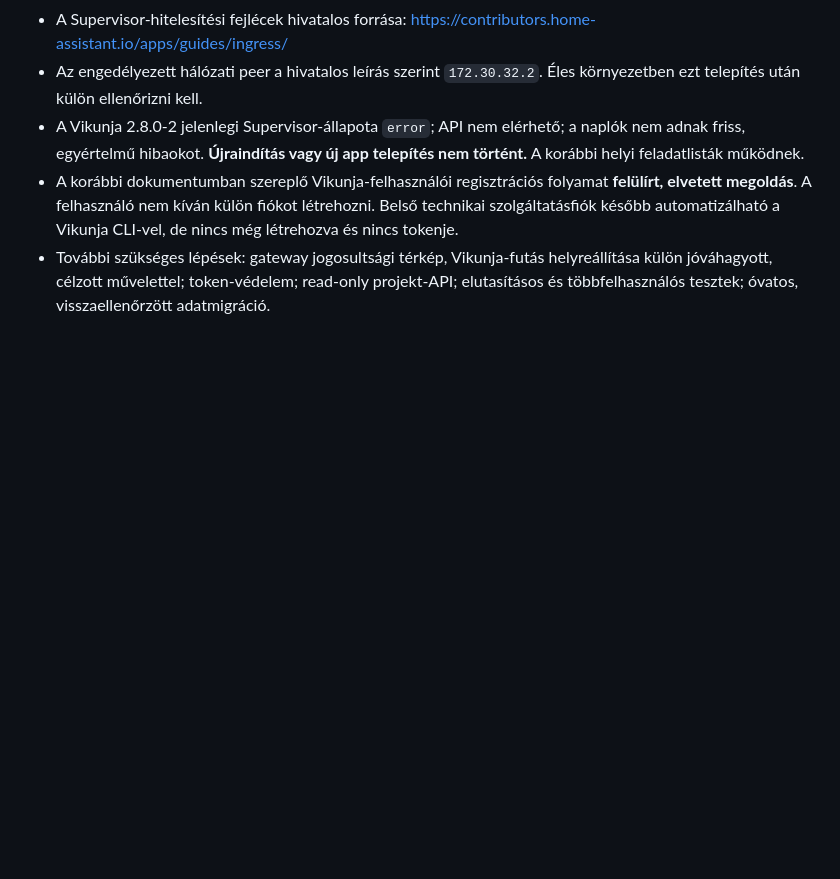
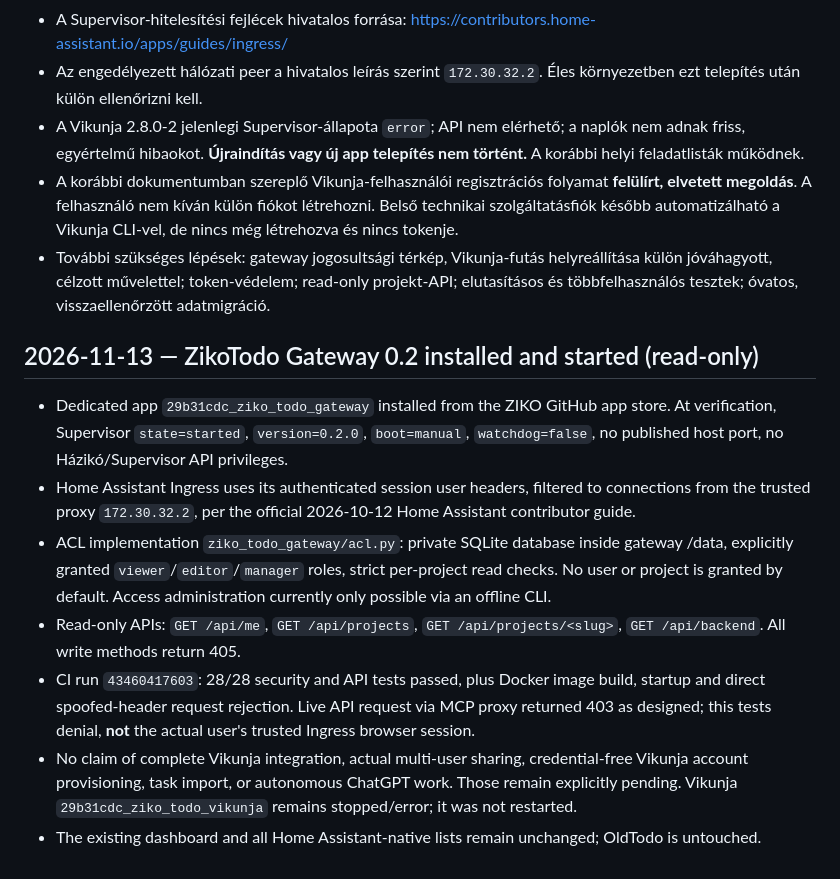
Before and after one commit to habuiot/ziko-ai, a Markdown page: ziko_todo_vikunja/INTEGRATION_PLAN.md, the part around the change. Drawn GitHub-style; blank space fills up the shorter version.

Commit message:
docs(zikotodo): record installed read-only ACL gateway and 28 security checks

```diff
--- a/ziko_todo_vikunja/INTEGRATION_PLAN.md
+++ b/ziko_todo_vikunja/INTEGRATION_PLAN.md
@@ -103,3 +103,14 @@ The native app initially enabled unauthenticated signups for first-admin creatio
 - A Vikunja 2.8.0-2 jelenlegi Supervisor-állapota `error`; API nem elérhető; a naplók nem adnak friss, egyértelmű hibaokot. **Újraindítás vagy új app telepítés nem történt.** A korábbi helyi feladatlisták működnek.
 - A korábbi dokumentumban szereplő Vikunja-felhasználói regisztrációs folyamat **felülírt, elvetett megoldás**. A felhasználó nem kíván külön fiókot létrehozni. Belső technikai szolgáltatásfiók később automatizálható a Vikunja CLI-vel, de nincs még létrehozva és nincs tokenje.
 - További szükséges lépések: gateway jogosultsági térkép, Vikunja-futás helyreállítása külön jóváhagyott, célzott művelettel; token-védelem; read-only projekt-API; elutasításos és többfelhasználós tesztek; óvatos, visszaellenőrzött adatmigráció.
+
+
+## 2026-11-13 — ZikoTodo Gateway 0.2 installed and started (read-only)
+
+- Dedicated app `29b31cdc_ziko_todo_gateway` installed from the ZIKO GitHub app store. At verification, Supervisor `state=started`, `version=0.2.0`, `boot=manual`, `watchdog=false`, no published host port, no Házikó/Supervisor API privileges.
+- Home Assistant Ingress uses its authenticated session user headers, filtered to connections from the trusted proxy `172.30.32.2`, per the official 2026-10-12 Home Assistant contributor guide.
+- ACL implementation `ziko_todo_gateway/acl.py`: private SQLite database inside gateway /data, explicitly granted `viewer`/`editor`/`manager` roles, strict per-project read checks. No user or project is granted by default. Access administration currently only possible via an offline CLI.
+- Read-only APIs: `GET /api/me`, `GET /api/projects`, `GET /api/projects/<slug>`, `GET /api/backend`. All write methods return 405.
+- CI run `43460417603`: 28/28 security and API tests passed, plus Docker image build, startup and direct spoofed-header request rejection. Live API request via MCP proxy returned 403 as designed; this tests denial, **not** the actual user's trusted Ingress browser session.
+- No claim of complete Vikunja integration, actual multi-user sharing, credential-free Vikunja account provisioning, task import, or autonomous ChatGPT work. Those remain explicitly pending. Vikunja `29b31cdc_ziko_todo_vikunja` remains stopped/error; it was not restarted.
+- The existing dashboard and all Home Assistant-native lists remain unchanged; OldTodo is untouched.
```
